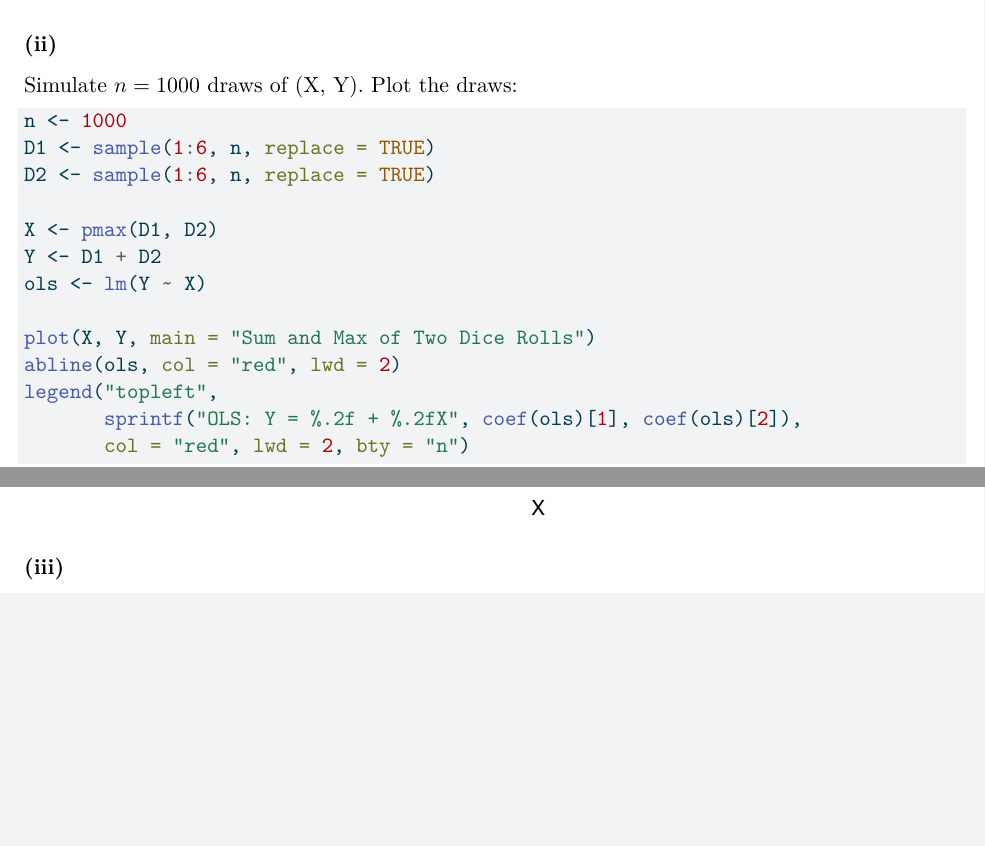
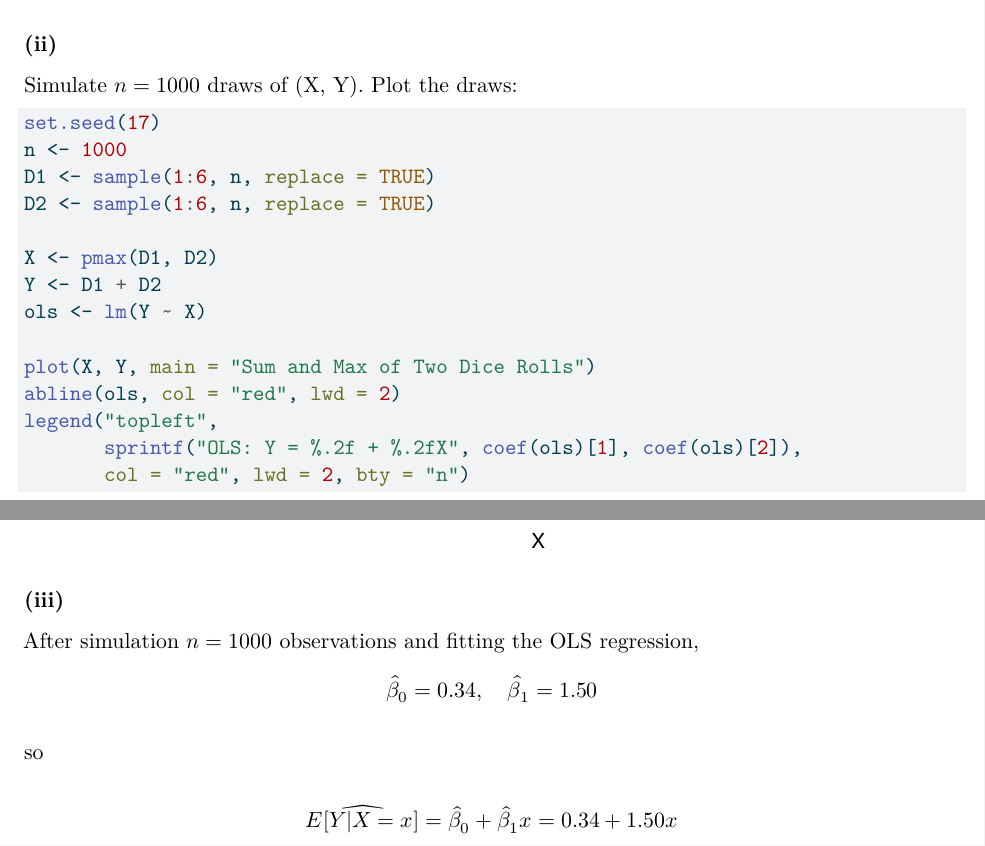
Before and after one commit to ws2840/STATGR5205, a Quarto document (HW1/hw1.qmd): two parts of pages 2 and 3 of 5, joined at a grey line, cut so that both start at the same text, the shorter picture padded with empty space. The pictures show the output file HW1/hw1.pdf that the author committed with the source.

Commit message:
finish 1.3

````diff
--- a/HW1/hw1.qmd
+++ b/HW1/hw1.qmd
@@ -84,6 +84,7 @@ $$
 Simulate $n=1000$ draws of (X, Y). Plot the draws:
 
 ```{r, fig.dim = c(8, 8)}
+set.seed(17)
 n <- 1000
 D1 <- sample(1:6, n, replace = TRUE)
 D2 <- sample(1:6, n, replace = TRUE)
@@ -101,8 +102,16 @@ legend("topleft",
 
 ### (iii)
 
+After simulation $n=1000$ observations and fitting the OLS regression,
+$$
+\hat{\beta}_0 = 0.34, \quad \hat{\beta}_1 = 1.50
+$$
 
+so
 
+$$
+\widehat{E[Y|X=x]} = \hat{\beta}_0 + \hat{\beta}_1 x = 0.34 + 1.50x
+$$
 
 
 ### (iv)
````
Also changed, not shown: HW1/hw1.pdf, HW1/hw1_files/figure-pdf/unnamed-chunk-1-1.pdf.
